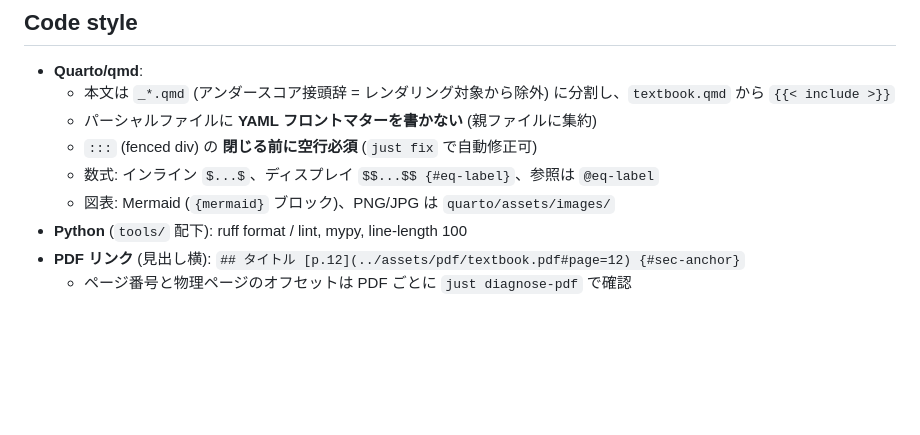
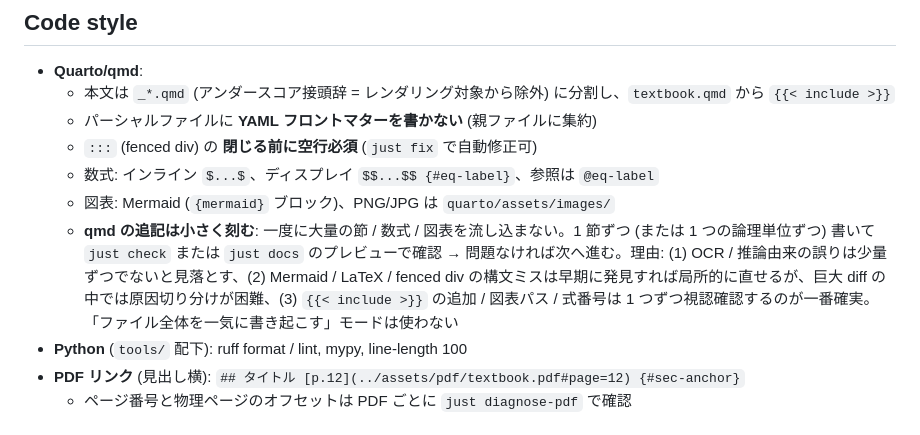
Before and after one commit to yama662607/quarto-textbook-template, a Markdown page: AGENTS.md, the part around the change. Rendered like a GitHub page; blank space fills up the shorter version.

Commit message:
docs(agents): require incremental qmd edits
一度に大量に書かず 1 節ずつ書いて preview / check で確認するルールを追記。
理由は (1) OCR 誤り早期発見, (2) 構文ミス切り分け容易, (3) include / 図表パス / 式番号の視認。

```diff
--- a/AGENTS.md
+++ b/AGENTS.md
@@ -76,6 +76,7 @@ uv run python tools/extract_pdf.py <pdf_path> --mode simple --start <s> --end <e
   - `:::` (fenced div) の **閉じる前に空行必須** (`just fix` で自動修正可)
   - 数式: インライン `$...$`、ディスプレイ `$$...$$ {#eq-label}`、参照は `@eq-label`
   - 図表: Mermaid (`{mermaid}` ブロック)、PNG/JPG は `quarto/assets/images/`
+  - **qmd の追記は小さく刻む**: 一度に大量の節 / 数式 / 図表を流し込まない。1 節ずつ (または 1 つの論理単位ずつ) 書いて `just check` または `just docs` のプレビューで確認 → 問題なければ次へ進む。理由: (1) OCR / 推論由来の誤りは少量ずつでないと見落とす、(2) Mermaid / LaTeX / fenced div の構文ミスは早期に発見すれば局所的に直せるが、巨大 diff の中では原因切り分けが困難、(3) `{{< include >}}` の追加 / 図表パス / 式番号は 1 つずつ視認確認するのが一番確実。「ファイル全体を一気に書き起こす」モードは使わない
 - **Python** (`tools/` 配下): ruff format / lint, mypy, line-length 100
 - **PDF リンク** (見出し横): `## タイトル [p.12](../assets/pdf/textbook.pdf#page=12) {#sec-anchor}`
   - ページ番号と物理ページのオフセットは PDF ごとに `just diagnose-pdf` で確認
```
